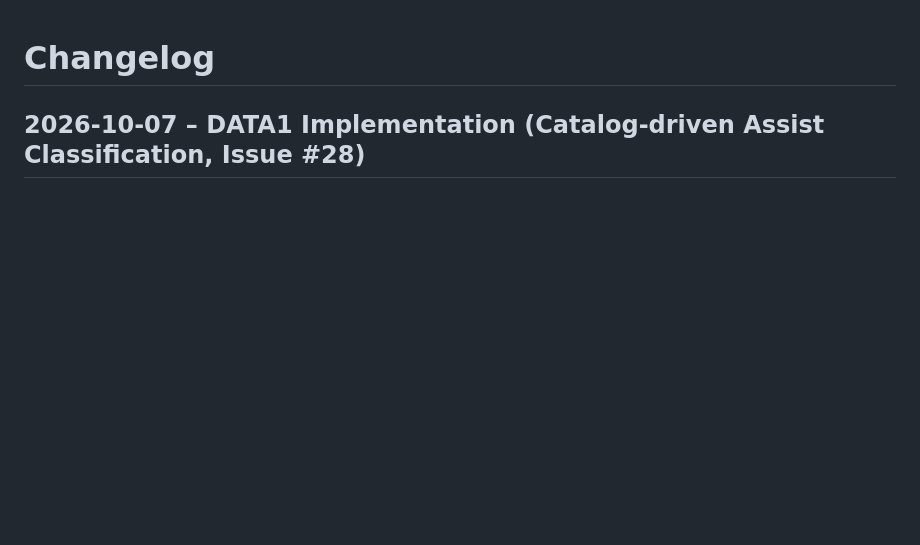
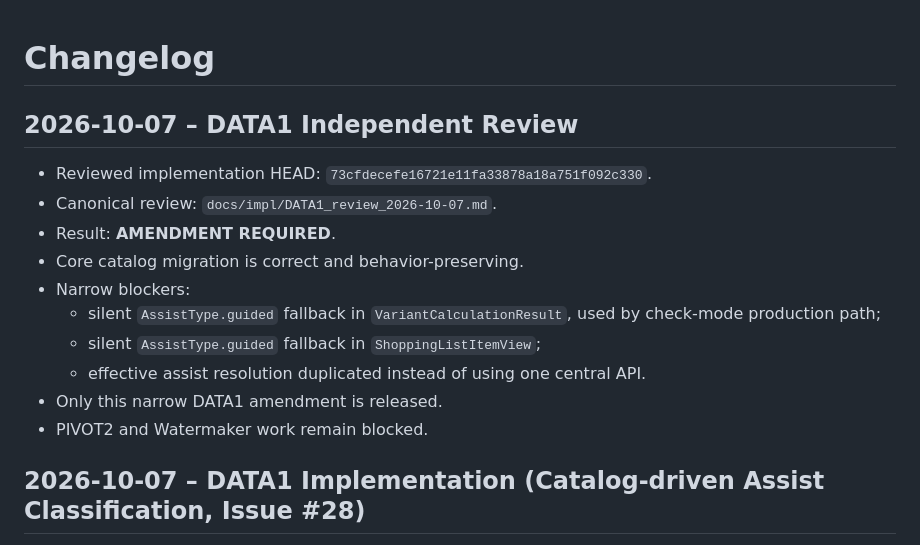
Before and after one commit to StradaDelSole/proviantplaner, a Markdown page: CHANGELOG.md, the part around the change. GitHub-like rendering; blank space fills up the shorter version.

Commit message:
docs: record DATA1 review findings

```diff
--- a/CHANGELOG.md
+++ b/CHANGELOG.md
@@ -1,4 +1,18 @@
 # Changelog
+
+## 2026-10-07 – DATA1 Independent Review
+
+- Reviewed implementation HEAD: `73cfdecefe16721e11fa33878a18a751f092c330`.
+- Canonical review: `docs/impl/DATA1_review_2026-10-07.md`.
+- Result: **AMENDMENT REQUIRED**.
+- Core catalog migration is correct and behavior-preserving.
+- Narrow blockers:
+  - silent `AssistType.guided` fallback in `VariantCalculationResult`, used by check-mode production path;
+  - silent `AssistType.guided` fallback in `ShoppingListItemView`;
+  - effective assist resolution duplicated instead of using one central API.
+- Only this narrow DATA1 amendment is released.
+- PIVOT2 and Watermaker work remain blocked.
+
 
 ## 2026-10-07 – DATA1 Implementation (Catalog-driven Assist Classification, Issue #28)
 
```
